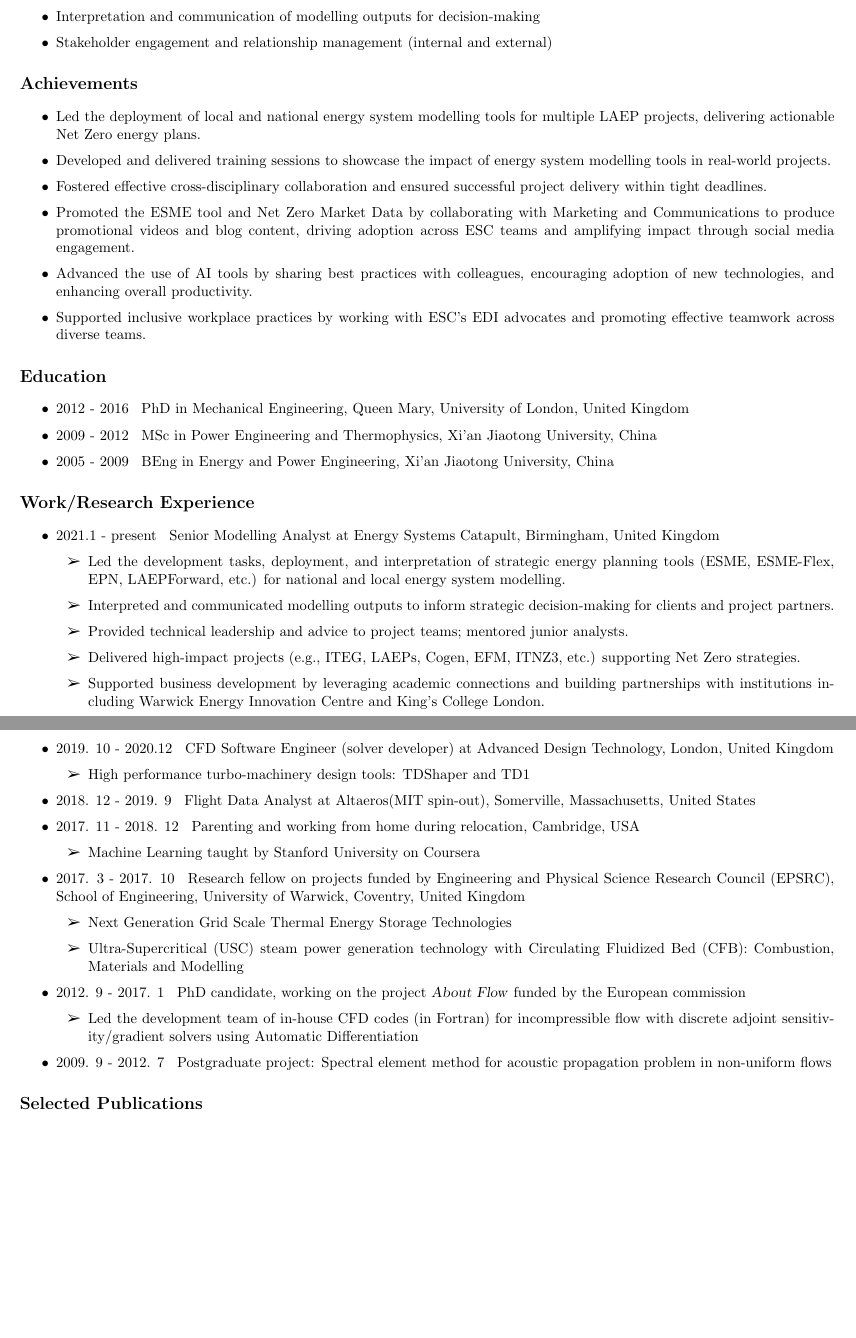
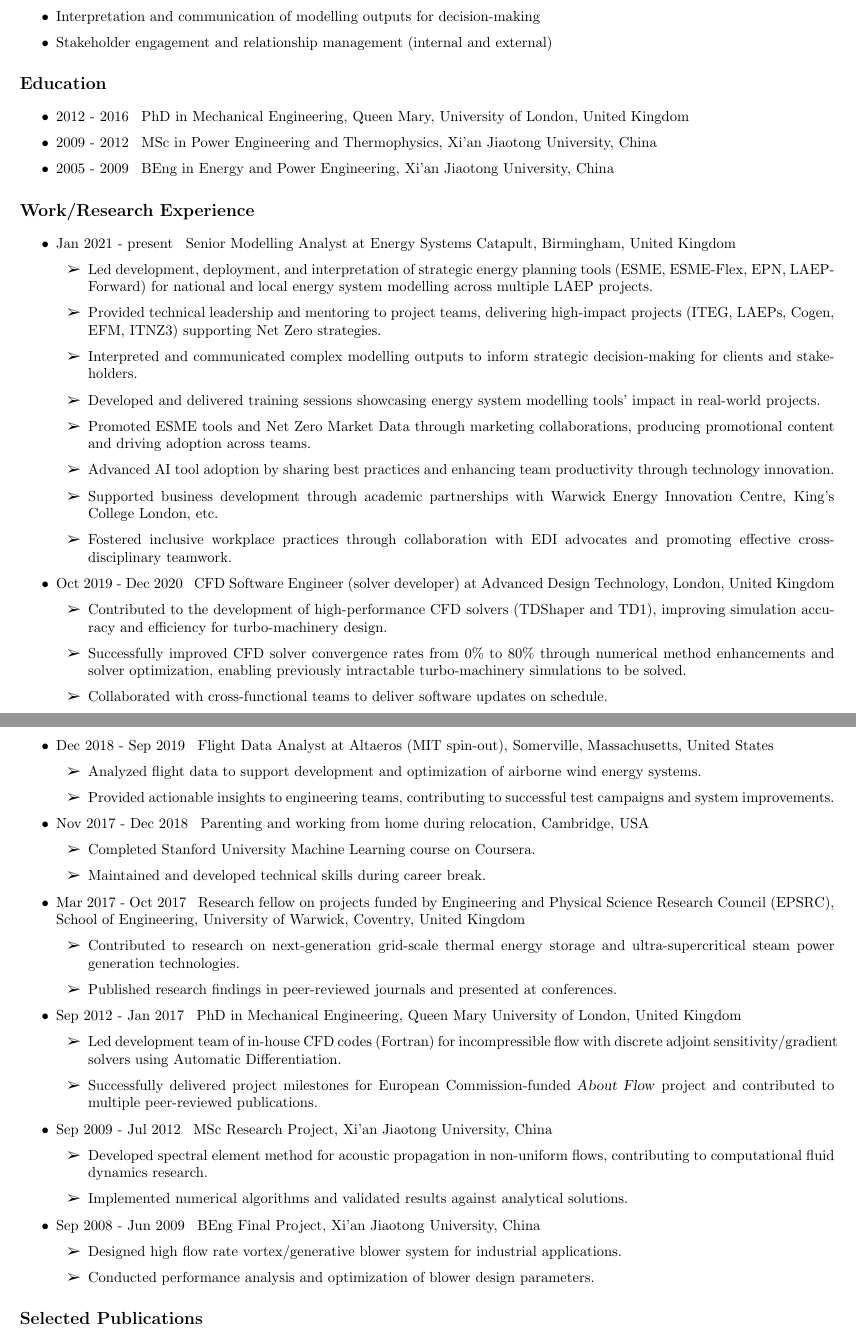
Before and after one commit to guliyolanda/CV, a LaTeX document (ESC_YW_ESC_Senior_Consultant.tex): two parts of pages 1 and 2 of 2, joined at a grey line, cut so that both start at the same text, the shorter picture padded with empty space. Compiled offline with pdfLaTeX.

Commit message:
revised with conbination of achievemnts and work experience

```diff
--- a/ESC_YW_ESC_Senior_Consultant.tex
+++ b/ESC_YW_ESC_Senior_Consultant.tex
@@ -114,16 +114,6 @@ Email: \href{mailto:yang.wang@es.catapult.org.uk}{\tt yang.wang@es.catapult.org.
 \item Technical leadership, project delivery, and mentoring
 \item Interpretation and communication of modelling outputs for decision-making
 \item Stakeholder engagement and relationship management (internal and external)
-\end{itemize}
-
-\section*{Achievements}
-\begin{itemize}
-\item Led the deployment of local and national energy system modelling tools for multiple LAEP projects, delivering actionable Net Zero energy plans.
-\item Developed and delivered training sessions to showcase the impact of energy system modelling tools in real-world projects.
-\item Fostered effective cross-disciplinary collaboration and ensured successful project delivery within tight deadlines.
-\item Promoted the ESME tool and Net Zero Market Data by collaborating with Marketing and Communications to produce promotional videos and blog content, driving adoption across ESC teams and amplifying impact through social media engagement.
-\item Advanced the use of AI tools by sharing best practices with colleagues, encouraging adoption of new technologies, and enhancing overall productivity.
-\item Supported inclusive workplace practices by working with ESC's EDI advocates and promoting effective teamwork across diverse teams.
 \end{itemize}
 
 \section*{Education}
@@ -135,45 +125,59 @@ Email: \href{mailto:yang.wang@es.catapult.org.uk}{\tt yang.wang@es.catapult.org.
 
 \section*{Work/Research Experience}
 \begin{itemize}
-\item 2021.1 - present \hspace{2pt} Senior Modelling Analyst at Energy Systems Catapult, Birmingham, United Kingdom
+\item Jan 2021 - present \hspace{2pt} Senior Modelling Analyst at Energy Systems Catapult, Birmingham, United Kingdom
   \begin{itemize}
-    \item Led the development tasks, deployment, and interpretation of strategic energy planning tools (ESME, ESME-Flex, EPN, LAEPForward, etc.) for national and local energy system modelling.
-    \item Interpreted and communicated modelling outputs to inform strategic decision-making for clients and project partners.
-    \item Provided technical leadership and advice to project teams; mentored junior analysts.
-    \item Delivered high-impact projects (e.g., ITEG, LAEPs, Cogen, EFM, ITNZ3, etc.) supporting Net Zero strategies.
-    \item Supported business development by leveraging academic connections and building partnerships with institutions including Warwick Energy Innovation Centre and King's College London.
+    \item Led development, deployment, and interpretation of strategic energy planning tools (ESME, ESME-Flex, EPN, LAEPForward) for national and local energy system modelling across multiple LAEP projects.
+    \item Provided technical leadership and mentoring to project teams, delivering high-impact projects (ITEG, LAEPs, Cogen, EFM, ITNZ3) supporting Net Zero strategies.
+    \item Interpreted and communicated complex modelling outputs to inform strategic decision-making for clients and stakeholders.
+    \item Developed and delivered training sessions showcasing energy system modelling tools' impact in real-world projects.
+    \item Promoted ESME tools and Net Zero Market Data through marketing collaborations, producing promotional content and driving adoption across teams.
+    \item Advanced AI tool adoption by sharing best practices and enhancing team productivity through technology innovation.
+    \item Supported business development through academic partnerships with Warwick Energy Innovation Centre, King's College London, etc.
+    \item Fostered inclusive workplace practices through collaboration with EDI advocates and promoting effective cross-disciplinary teamwork.
   \end{itemize}
-\item 2019. 10 - 2020.12 \hspace{2pt} CFD Software Engineer (solver developer) at Advanced Design Technology, London, United Kingdom
+\item Oct 2019 - Dec 2020 \hspace{2pt} CFD Software Engineer (solver developer) at Advanced Design Technology, London, United Kingdom
    \begin{itemize}
-   \item High performance turbo-machinery design tools: TDShaper and TD1
+   \item Contributed to the development of high-performance CFD solvers (TDShaper and TD1), improving simulation accuracy and efficiency for turbo-machinery design.
+   \item Successfully improved CFD solver convergence rates from 0\% to 80\% through numerical method enhancements and solver optimization, enabling previously intractable turbo-machinery simulations to be solved.
+   \item Collaborated with cross-functional teams to deliver software updates on schedule.
    \end{itemize}
-\item 2018. 12 - 2019. 9 \hspace{2pt} Flight Data Analyst at Altaeros(MIT spin-out), Somerville, Massachusetts, United States
+\item Dec 2018 - Sep 2019 \hspace{2pt} Flight Data Analyst at Altaeros (MIT spin-out), Somerville, Massachusetts, United States
+  \begin{itemize}
+  \item Analyzed flight data to support development and optimization of airborne wind energy systems.
+  \item Provided actionable insights to engineering teams, contributing to successful test campaigns and system improvements.
+  \end{itemize}
 
-\item 2017. 11 - 2018. 12 \hspace{2pt} Parenting and working from home during relocation, Cambridge, USA
+\item Nov 2017 - Dec 2018 \hspace{2pt} Parenting and working from home during relocation, Cambridge, USA
 		\begin{itemize}
 % 		\item Studying data types/structures and algorithms in C++
 % 		\item Researching on multi-physics modelling and computation strategies
-		\item Machine Learning taught by Stanford University on Coursera
-%		\item Writing and publishing journal papers %doing peer reviews for journals
+		\item Completed Stanford University Machine Learning course on Coursera.
+		\item Maintained and developed technical skills during career break.
 		\end{itemize}
-\item 2017. 3 - 2017. 10  \hspace{2pt} Research fellow on projects funded by Engineering and Physical Science Research Council (EPSRC), School of Engineering, University of Warwick, Coventry, United Kingdom
+\item Mar 2017 - Oct 2017  \hspace{2pt} Research fellow on projects funded by Engineering and Physical Science Research Council (EPSRC), School of Engineering, University of Warwick, Coventry, United Kingdom
 		\begin{itemize}
-		\item Next Generation Grid Scale Thermal Energy Storage Technologies
-
-		\item	Ultra-Supercritical (USC) steam power generation technology with Circulating Fluidized Bed (CFB): Combustion, Materials and Modelling
-
+		\item Contributed to research on next-generation grid-scale thermal energy storage and ultra-supercritical steam power generation technologies.
+		\item Published research findings in peer-reviewed journals and presented at conferences.
 		\end{itemize}
 
-\item 2012. 9 - 2017. 1  \hspace{2pt} PhD candidate, working on the project \textsl{About Flow} funded by the European commission
+\item Sep 2012 - Jan 2017  \hspace{2pt} PhD in Mechanical Engineering, Queen Mary University of London, United Kingdom
 		\begin{itemize}
-		\item Led the development team of in-house CFD codes (in Fortran) for incompressible flow with discrete adjoint sensitivity/gradient solvers using Automatic Differentiation
-%
+		\item Led development team of in-house CFD codes (Fortran) for incompressible flow with discrete adjoint sensitivity/gradient solvers using Automatic Differentiation.
+		\item Successfully delivered project milestones for European Commission-funded \textsl{About Flow} project and contributed to multiple peer-reviewed publications.
 		\end{itemize}
 
-\item 2009. 9 - 2012. 7  \hspace{2pt} Postgraduate project: Spectral element method for acoustic propagation problem in non-uniform flows
+\item Sep 2009 - Jul 2012  \hspace{2pt} MSc Research Project, Xi'an Jiaotong University, China
+  \begin{itemize}
+  \item Developed spectral element method for acoustic propagation in non-uniform flows, contributing to computational fluid dynamics research.
+  \item Implemented numerical algorithms and validated results against analytical solutions.
+  \end{itemize}
 
-
-%\item 2008. 9 - 2009. 6  \hspace{2pt} Undergraduate project: the design of high flow rate vortex/generative blower
+\item Sep 2008 - Jun 2009  \hspace{2pt} BEng Final Project, Xi'an Jiaotong University, China
+  \begin{itemize}
+  \item Designed high flow rate vortex/generative blower system for industrial applications.
+  \item Conducted performance analysis and optimization of blower design parameters.
+  \end{itemize}
 
 \end{itemize}
 
```
Also changed, not shown: ESC_YW_ESC_Senior_Consultant.tex (4 more changed lines).
